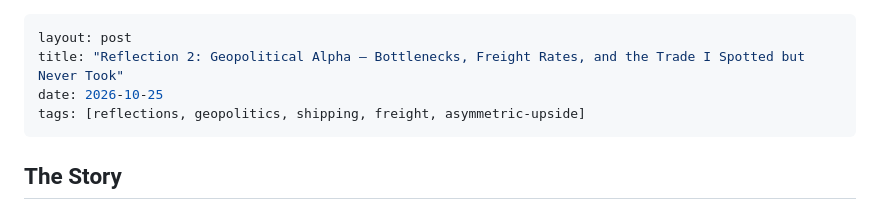
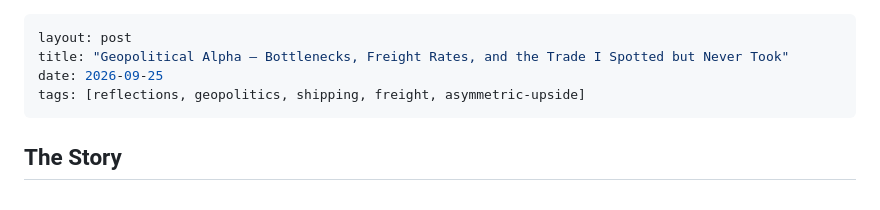
Before and after one commit to JeffreyYimKiHim/JeffreyYimKiHim.github.io, a Markdown page: content/journal/reflection-2-geopolitical-alpha-freight-bottlenecks.md, the part around the change. Rendered like a GitHub page.

```diff
--- a/content/journal/reflection-2-geopolitical-alpha-freight-bottlenecks.md
+++ b/content/journal/reflection-2-geopolitical-alpha-freight-bottlenecks.md
@@ -1,7 +1,7 @@
 ---
 layout: post
-title: "Reflection 2: Geopolitical Alpha — Bottlenecks, Freight Rates, and the Trade I Spotted but Never Took"
-date: 2026-10-25
+title: "Geopolitical Alpha — Bottlenecks, Freight Rates, and the Trade I Spotted but Never Took"
+date: 2026-09-25
 tags: [reflections, geopolitics, shipping, freight, asymmetric-upside]
 ---
 
```
